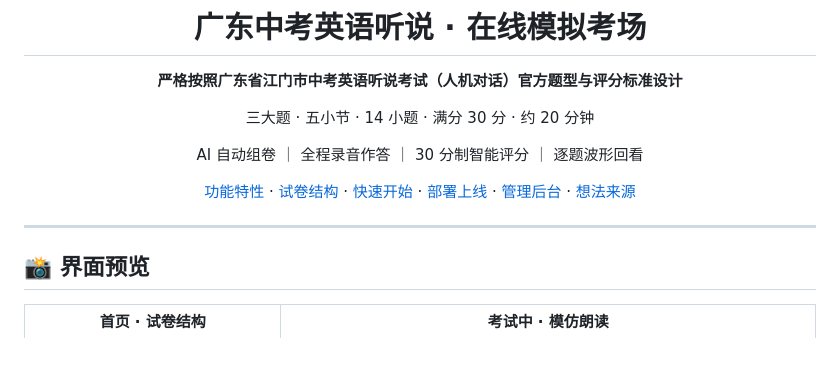
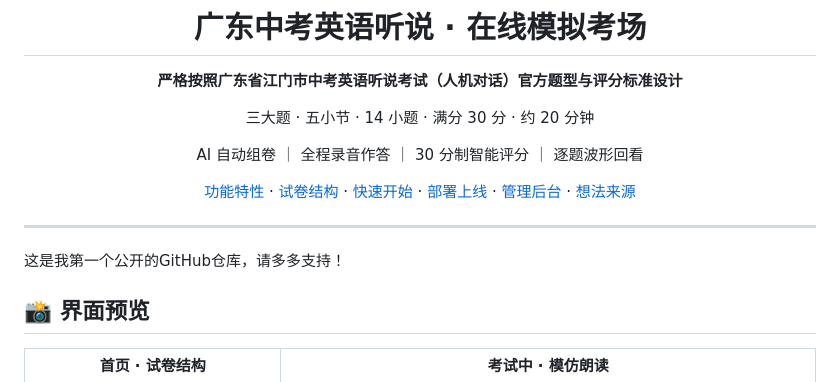
Before and after one commit to Leo-hw276/gd-english-exam, a Markdown page: README.md, the part around the change. Rendered like a GitHub page; blank space fills up the shorter version.

```diff
--- a/README.md
+++ b/README.md
@@ -13,6 +13,7 @@ AI 自动组卷 ｜ 全程录音作答 ｜ 30 分制智能评分 ｜ 逐题波
 </div>
 
 ---
+这是我第一个公开的GitHub仓库，请多多支持！
 
 ## 📸 界面预览
 
```
